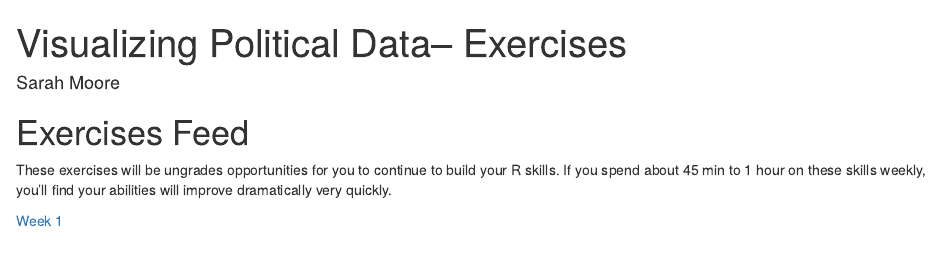
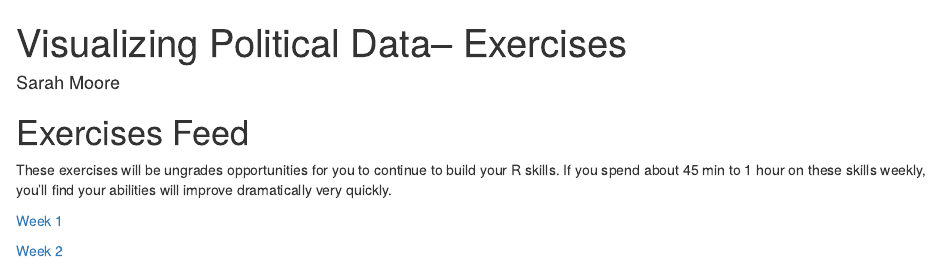
Before and after one commit to sarah-moore/lousy-graphs, an R Markdown document (exercises/index.Rmd): the page in a window 1100 px wide, from its top. The pictures show the output file exercises/index.html that the author committed with the source, opened offline.

Commit message:
update exercise index

```diff
--- a/exercises/index.Rmd
+++ b/exercises/index.Rmd
@@ -9,3 +9,5 @@ output: html_document
 These exercises will be ungrades opportunities for you to continue to build your R skills. If you spend about 45 min to 1 hour on these skills weekly, you'll find your abilities will improve dramatically very quickly.
 
 [Week 1](01_exercise.html)
+
+[Week 2](02_exercise.html)
```
Also changed, not shown: exercises/index.html, 1 other file.
